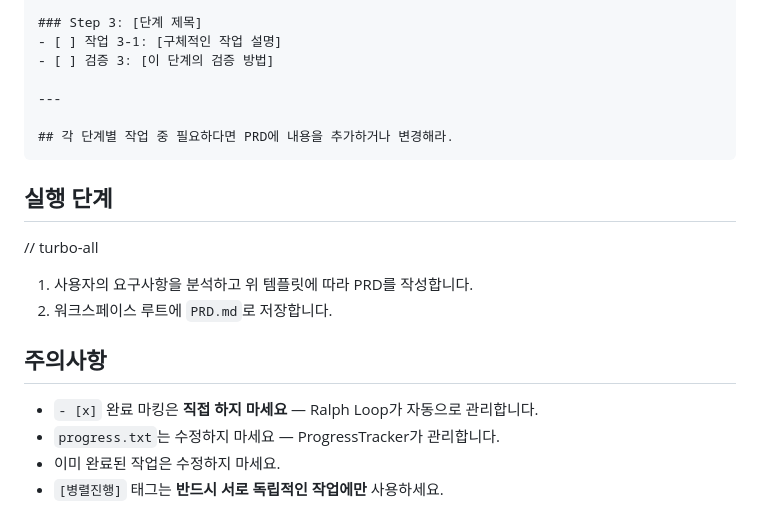
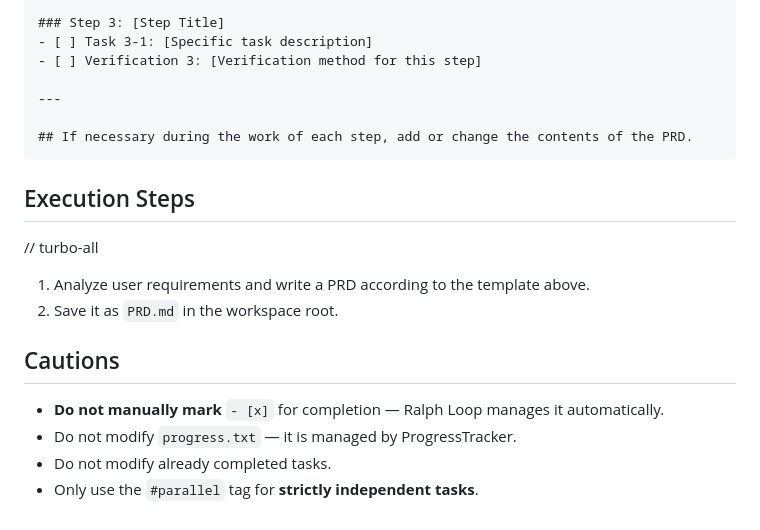
Before and after one commit to shinepcsg/AutoAntigravity, a Markdown page: .agent/workflows/write-prd.md, the part around one of its changes. GitHub-like rendering.

````diff
--- a/.agent/workflows/write-prd.md
+++ b/.agent/workflows/write-prd.md
@@ -74,23 +74,23 @@ AI가 `[병렬진행]` 태그를 붙일 때 고려할 사항:
 
-### Step 3: [단계 제목]
-- [ ] 작업 3-1: [구체적인 작업 설명]
-- [ ] 검증 3: [이 단계의 검증 방법]
+### Step 3: [Step Title]
+- [ ] Task 3-1: [Specific task description]
+- [ ] Verification 3: [Verification method for this step]
 
 ---
 
-## 각 단계별 작업 중 필요하다면 PRD에 내용을 추가하거나 변경해라.
+## If necessary during the work of each step, add or change the contents of the PRD.
 ```
 
-## 실행 단계
+## Execution Steps
 
 // turbo-all
 
-1. 사용자의 요구사항을 분석하고 위 템플릿에 따라 PRD를 작성합니다.
-2. 워크스페이스 루트에 `PRD.md`로 저장합니다.
+1. Analyze user requirements and write a PRD according to the template above.
+2. Save it as `PRD.md` in the workspace root.
 
-## 주의사항
+## Cautions
 
-- `- [x]` 완료 마킹은 **직접 하지 마세요** — Ralph Loop가 자동으로 관리합니다.
-- `progress.txt`는 수정하지 마세요 — ProgressTracker가 관리합니다.
-- 이미 완료된 작업은 수정하지 마세요.
-- `[병렬진행]` 태그는 **반드시 서로 독립적인 작업에만** 사용하세요.
+- **Do not manually mark** `- [x]` for completion — Ralph Loop manages it automatically.
+- Do not modify `progress.txt` — it is managed by ProgressTracker.
+- Do not modify already completed tasks.
+- Only use the `#parallel` tag for **strictly independent tasks**.
````
Also changed, not shown: other parts of .agent/workflows/write-prd.md (+44 -44 lines).
